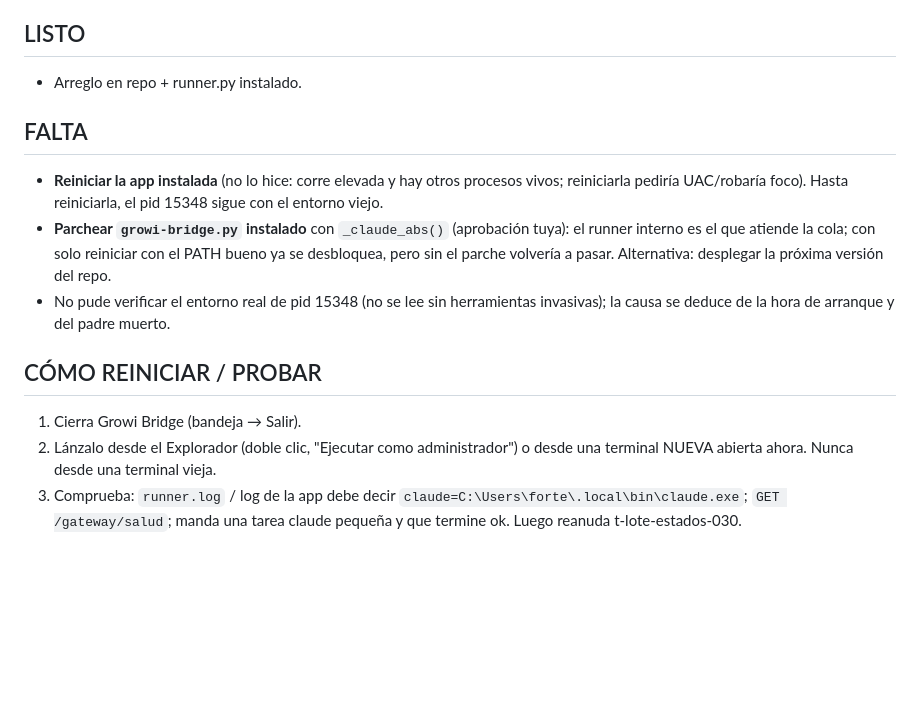
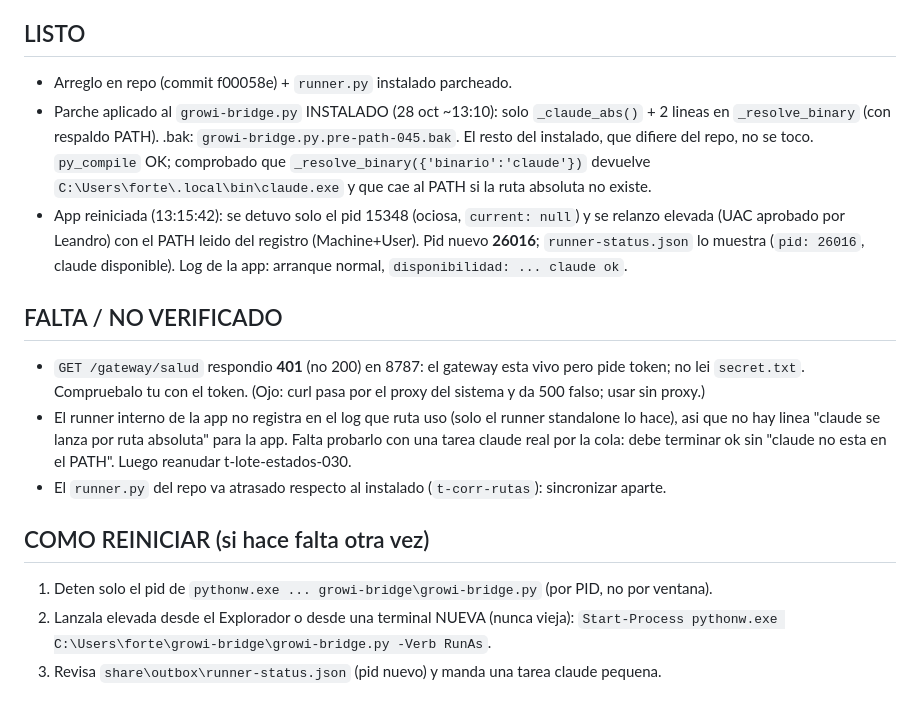
Before and after one commit to leandrogzn98-hash/growi-bridge, a Markdown page: ESTADO-RUNNER-PATH-045.md, the part around the change. GitHub-like rendering; blank space fills up the shorter version.

Commit message:
ESTADO runner-path-045: parche en la app instalada y reinicio (pid 26016)
Co-Authored-By: Claude Sonnet 5.5 <noreply@anthropic.com>

```diff
--- a/ESTADO-RUNNER-PATH-045.md
+++ b/ESTADO-RUNNER-PATH-045.md
@@ -20,13 +20,16 @@
 - Runner instalado: `claude_exe()` → `C:\Users\forte\.local\bin\claude.exe (ruta absoluta)`; `_build_cmd` arma el comando con esa ruta.
 
 ## LISTO
-- Arreglo en repo + runner.py instalado.
-## FALTA
-- **Reiniciar la app instalada** (no lo hice: corre elevada y hay otros procesos vivos; reiniciarla pediría UAC/robaría foco). Hasta reiniciarla, el pid 15348 sigue con el entorno viejo.
-- **Parchear `growi-bridge.py` instalado** con `_claude_abs()` (aprobación tuya): el runner interno es el que atiende la cola; con solo reiniciar con el PATH bueno ya se desbloquea, pero sin el parche volvería a pasar. Alternativa: desplegar la próxima versión del repo.
-- No pude verificar el entorno real de pid 15348 (no se lee sin herramientas invasivas); la causa se deduce de la hora de arranque y del padre muerto.
+- Arreglo en repo (commit f00058e) + `runner.py` instalado parcheado.
+- Parche aplicado al `growi-bridge.py` INSTALADO (28 oct ~13:10): solo `_claude_abs()` + 2 lineas en `_resolve_binary` (con respaldo PATH). .bak: `growi-bridge.py.pre-path-045.bak`. El resto del instalado, que difiere del repo, no se toco. `py_compile` OK; comprobado que `_resolve_binary({'binario':'claude'})` devuelve `C:\Users\forte\.local\bin\claude.exe` y que cae al PATH si la ruta absoluta no existe.
+- App reiniciada (13:15:42): se detuvo solo el pid 15348 (ociosa, `current: null`) y se relanzo elevada (UAC aprobado por Leandro) con el PATH leido del registro (Machine+User). Pid nuevo **26016**; `runner-status.json` lo muestra (`pid: 26016`, claude disponible). Log de la app: arranque normal, `disponibilidad: ... claude ok`.
 
-## CÓMO REINICIAR / PROBAR
-1. Cierra Growi Bridge (bandeja → Salir).
-2. Lánzalo desde el Explorador (doble clic, "Ejecutar como administrador") o desde una terminal NUEVA abierta ahora. Nunca desde una terminal vieja.
-3. Comprueba: `runner.log` / log de la app debe decir `claude=C:\Users\forte\.local\bin\claude.exe`; `GET /gateway/salud`; manda una tarea claude pequeña y que termine ok. Luego reanuda t-lote-estados-030.
+## FALTA / NO VERIFICADO
+- `GET /gateway/salud` respondio **401** (no 200) en 8787: el gateway esta vivo pero pide token; no lei `secret.txt`. Compruebalo tu con el token. (Ojo: curl pasa por el proxy del sistema y da 500 falso; usar sin proxy.)
+- El runner interno de la app no registra en el log que ruta uso (solo el runner standalone lo hace), asi que no hay linea "claude se lanza por ruta absoluta" para la app. Falta probarlo con una tarea claude real por la cola: debe terminar ok sin "claude no esta en el PATH". Luego reanudar t-lote-estados-030.
+- El `runner.py` del repo va atrasado respecto al instalado (`t-corr-rutas`): sincronizar aparte.
+
+## COMO REINICIAR (si hace falta otra vez)
+1. Deten solo el pid de `pythonw.exe ... growi-bridge\growi-bridge.py` (por PID, no por ventana).
+2. Lanzala elevada desde el Explorador o desde una terminal NUEVA (nunca vieja): `Start-Process pythonw.exe C:\Users\forte\growi-bridge\growi-bridge.py -Verb RunAs`.
+3. Revisa `share\outbox\runner-status.json` (pid nuevo) y manda una tarea claude pequena.
```
Also changed, not shown: share/outbox/ESTADO-RUNNER-PATH-045.md (+12 -9 lines).
